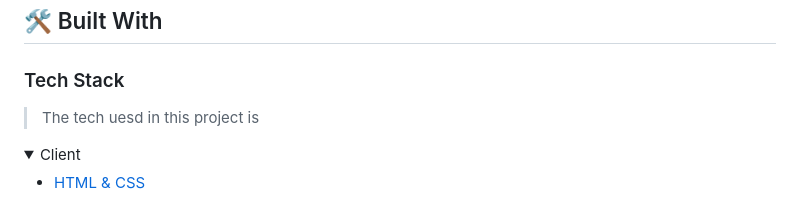
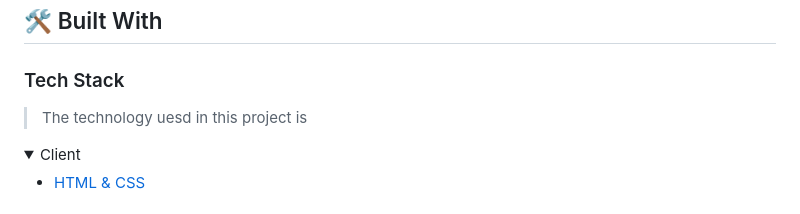
Before and after one commit to misikirdelelew/myportfolio.io, a Markdown page: README.md, the part around the change. GitHub-like rendering; folded sections open.

```diff
--- a/README.md
+++ b/README.md
@@ -37,7 +37,7 @@
 
 ### Tech Stack <a name="tech-stack"></a>
 
-> The tech uesd in this project is
+> The technology uesd in this project is
 
 <details>
   <summary>Client</summary>
```
